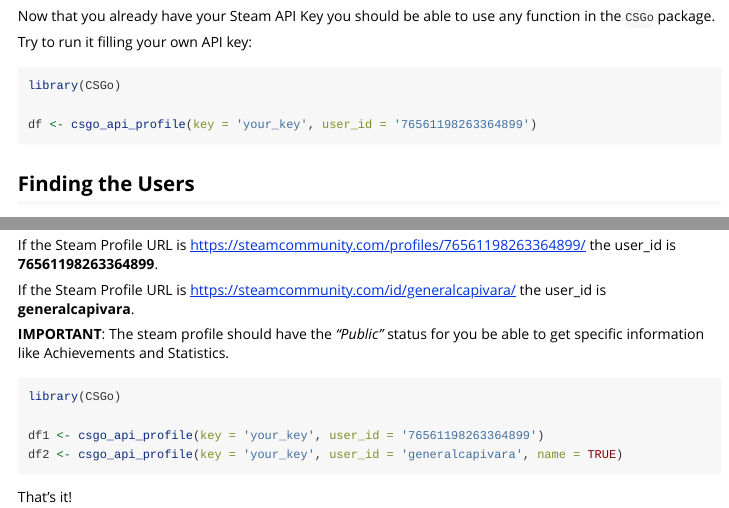
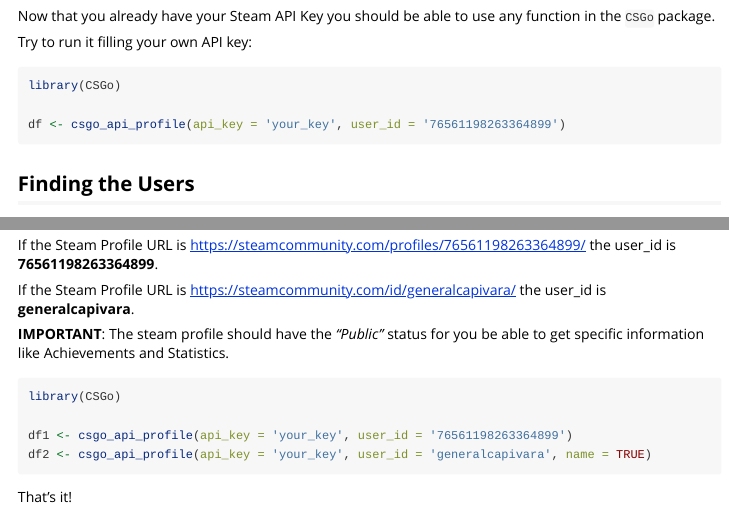
Before and after one commit to adsoncostanzifilho/CSGo, an R Markdown document (vignettes/auth.Rmd): the page in a window 1100 px wide, from 1310 px down, and a second part further down, joined at a grey line. Rendered offline with R 4.5, knitr and Pandoc, with nearby package versions.

Commit message:
auth vignette fix

````diff
--- a/vignettes/auth.Rmd
+++ b/vignettes/auth.Rmd
@@ -44,7 +44,7 @@
 ```{r example1, eval=FALSE}
 library(CSGo)
 
-df <- csgo_api_profile(key = 'your_key', user_id = '76561198263364899')
+df <- csgo_api_profile(api_key = 'your_key', user_id = '76561198263364899')
 
 ```
 
@@ -63,8 +63,8 @@
 ```{r example2, eval=FALSE}
 library(CSGo)
 
-df1 <- csgo_api_profile(key = 'your_key', user_id = '76561198263364899')
-df2 <- csgo_api_profile(key = 'your_key', user_id = 'generalcapivara', name = TRUE)
+df1 <- csgo_api_profile(api_key = 'your_key', user_id = '76561198263364899')
+df2 <- csgo_api_profile(api_key = 'your_key', user_id = 'generalcapivara', name = TRUE)
 
 ```
 
````
Also changed, not shown: docs/pkgdown.yml, 1 other file.
